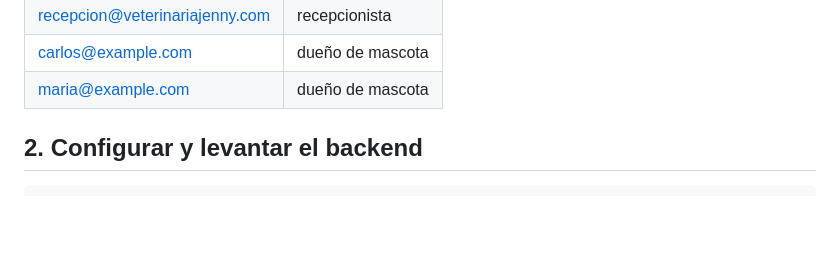
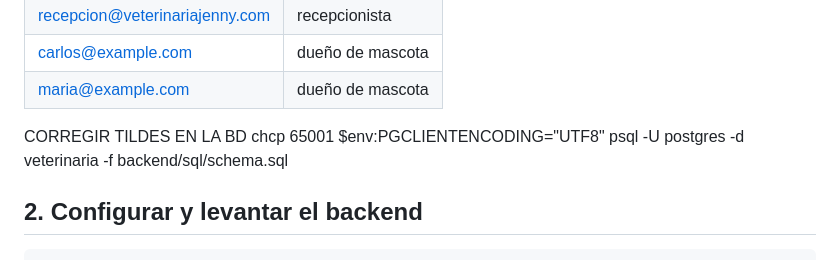
Before and after one commit to Zaida-tm18/proyecto_Veterinaria, a Markdown page: README.md, the part around the change. Drawn GitHub-style; blank space fills up the shorter version.

Commit message:
CAMBIOS EN EL README

```diff
--- a/README.md
+++ b/README.md
@@ -32,6 +32,12 @@ Esto crea todas las tablas y 6 usuarios de prueba, todos con la contraseña **`1
 | recepcion@veterinariajenny.com       | recepcionista  |
 | carlos@example.com                   | dueño de mascota |
 | maria@example.com                    | dueño de mascota |
+
+CORREGIR TILDES EN LA BD
+chcp 65001
+$env:PGCLIENTENCODING="UTF8"
+psql -U postgres -d veterinaria -f backend/sql/schema.sql
+
 
 ## 2. Configurar y levantar el backend
 
```
Also changed, not shown: frontend/README.md (deleted, +0 -24 lines).
